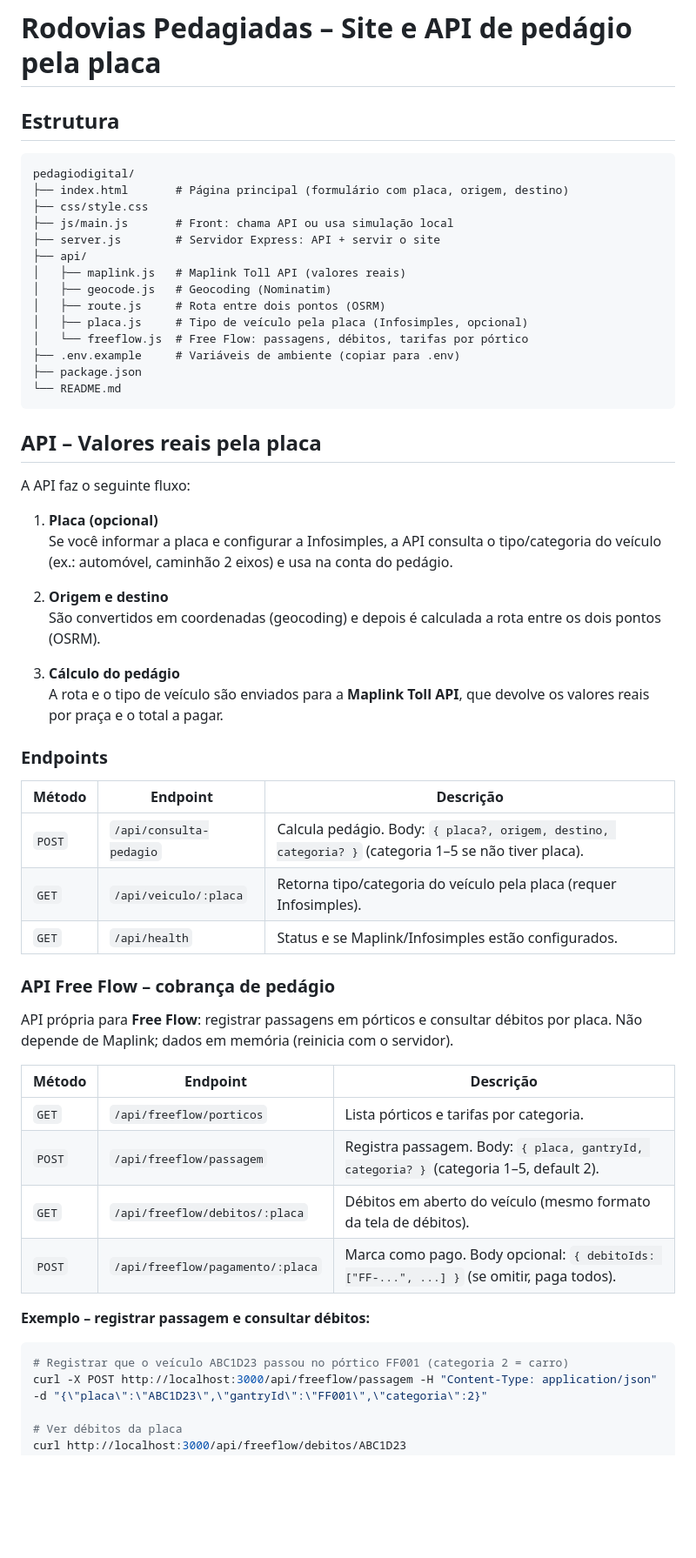
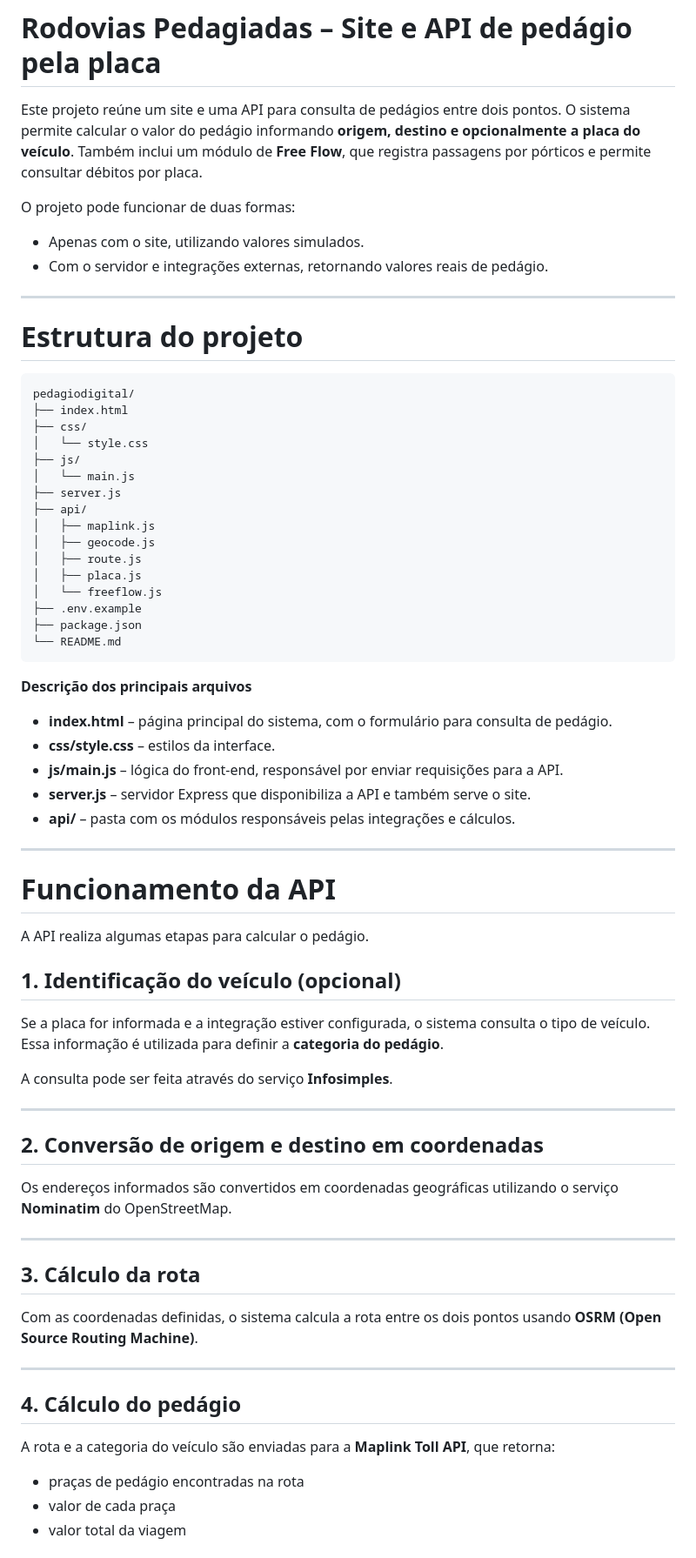
Before and after one commit to astrorj/pedagio-api, a Markdown page: README.md, the part around one of its changes. Shown at 87% size. GitHub-like rendering; blank space fills up the shorter version.

````diff
--- a/README.md
+++ b/README.md
@@ -1,60 +1,77 @@
 # Rodovias Pedagiadas – Site e API de pedágio pela placa
 
-## Estrutura
+Este projeto reúne um site e uma API para consulta de pedágios entre dois pontos.
+O sistema permite calcular o valor do pedágio informando **origem, destino e opcionalmente a placa do veículo**.
+Também inclui um módulo de **Free Flow**, que registra passagens por pórticos e permite consultar débitos por placa.
+
+O projeto pode funcionar de duas formas:
+
+* Apenas com o site, utilizando valores simulados.
+* Com o servidor e integrações externas, retornando valores reais de pedágio.
+
+---
+
+# Estrutura do projeto
 
 ```
 pedagiodigital/
-├── index.html       # Página principal (formulário com placa, origem, destino)
-├── css/style.css
-├── js/main.js       # Front: chama API ou usa simulação local
-├── server.js        # Servidor Express: API + servir o site
+├── index.html
+├── css/
+│   └── style.css
+├── js/
+│   └── main.js
+├── server.js
 ├── api/
-│   ├── maplink.js   # Maplink Toll API (valores reais)
-│   ├── geocode.js   # Geocoding (Nominatim)
-│   ├── route.js     # Rota entre dois pontos (OSRM)
-│   ├── placa.js     # Tipo de veículo pela placa (Infosimples, opcional)
-│   └── freeflow.js  # Free Flow: passagens, débitos, tarifas por pórtico
-├── .env.example     # Variáveis de ambiente (copiar para .env)
+│   ├── maplink.js
+│   ├── geocode.js
+│   ├── route.js
+│   ├── placa.js
+│   └── freeflow.js
+├── .env.example
 ├── package.json
 └── README.md
 ```
 
-## API – Valores reais pela placa
+**Descrição dos principais arquivos**
 
-A API faz o seguinte fluxo:
+* **index.html** – página principal do sistema, com o formulário para consulta de pedágio.
+* **css/style.css** – estilos da interface.
+* **js/main.js** – lógica do front-end, responsável por enviar requisições para a API.
+* **server.js** – servidor Express que disponibiliza a API e também serve o site.
+* **api/** – pasta com os módulos responsáveis pelas integrações e cálculos.
 
-1. **Placa (opcional)**
-   Se você informar a placa e configurar a Infosimples, a API consulta o tipo/categoria do veículo (ex.: automóvel, caminhão 2 eixos) e usa na conta do pedágio.
+---
 
-2. **Origem e destino**
-   São convertidos em coordenadas (geocoding) e depois é calculada a rota entre os dois pontos (OSRM).
+# Funcionamento da API
 
-3. **Cálculo do pedágio**
-   A rota e o tipo de veículo são enviados para a **Maplink Toll API**, que devolve os valores reais por praça e o total a pagar.
+A API realiza algumas etapas para calcular o pedágio.
 
-### Endpoints
+## 1. Identificação do veículo (opcional)
 
-| Método | Endpoint | Descrição |
-|--------|----------|-----------|
-| `POST` | `/api/consulta-pedagio` | Calcula pedágio. Body: `{ placa?, origem, destino, categoria? }` (categoria 1–5 se não tiver placa). |
-| `GET`  | `/api/veiculo/:placa`   | Retorna tipo/categoria do veículo pela placa (requer Infosimples). |
-| `GET`  | `/api/health`          | Status e se Maplink/Infosimples estão configurados. |
+Se a placa for informada e a integração estiver configurada, o sistema consulta o tipo de veículo.
+Essa informação é utilizada para definir a **categoria do pedágio**.
 
-### API Free Flow – cobrança de pedágio
+A consulta pode ser feita através do serviço **Infosimples**.
 
-API própria para **Free Flow**: registrar passagens em pórticos e consultar débitos por placa. Não depende de Maplink; dados em memória (reinicia com o servidor).
+---
 
-| Método | Endpoint | Descrição |
-|--------|----------|-----------|
-| `GET`  | `/api/freeflow/porticos` | Lista pórticos e tarifas por categoria. |
-| `POST` | `/api/freeflow/passagem` | Registra passagem. Body: `{ placa, gantryId, categoria? }` (categoria 1–5, default 2). |
-| `GET`  | `/api/freeflow/debitos/:placa` | Débitos em aberto do veículo (mesmo formato da tela de débitos). |
-| `POST` | `/api/freeflow/pagamento/:placa` | Marca como pago. Body opcional: `{ debitoIds: ["FF-...", ...] }` (se omitir, paga todos). |
+## 2. Conversão de origem e destino em coordenadas
 
-**Exemplo – registrar passagem e consultar débitos:**
+Os endereços informados são convertidos em coordenadas geográficas utilizando o serviço **Nominatim** do OpenStreetMap.
 
-```bash
-# Registrar que o veículo ABC1D23 passou no pórtico FF001 (categoria 2 = carro)
-curl -X POST http://localhost:3000/api/freeflow/passagem -H "Content-Type: application/json" -d "{\"placa\":\"ABC1D23\",\"gantryId\":\"FF001\",\"categoria\":2}"
+---
 
-# Ver débitos da placa
+## 3. Cálculo da rota
+
+Com as coordenadas definidas, o sistema calcula a rota entre os dois pontos usando **OSRM (Open Source Routing Machine)**.
+
+---
+
+## 4. Cálculo do pedágio
+
+A rota e a categoria do veículo são enviadas para a **Maplink Toll API**, que retorna:
+
+* praças de pedágio encontradas na rota
+* valor de cada praça
+* valor total da viagem
+
````
Also changed, not shown: other parts of README.md (+209 -39 lines).
